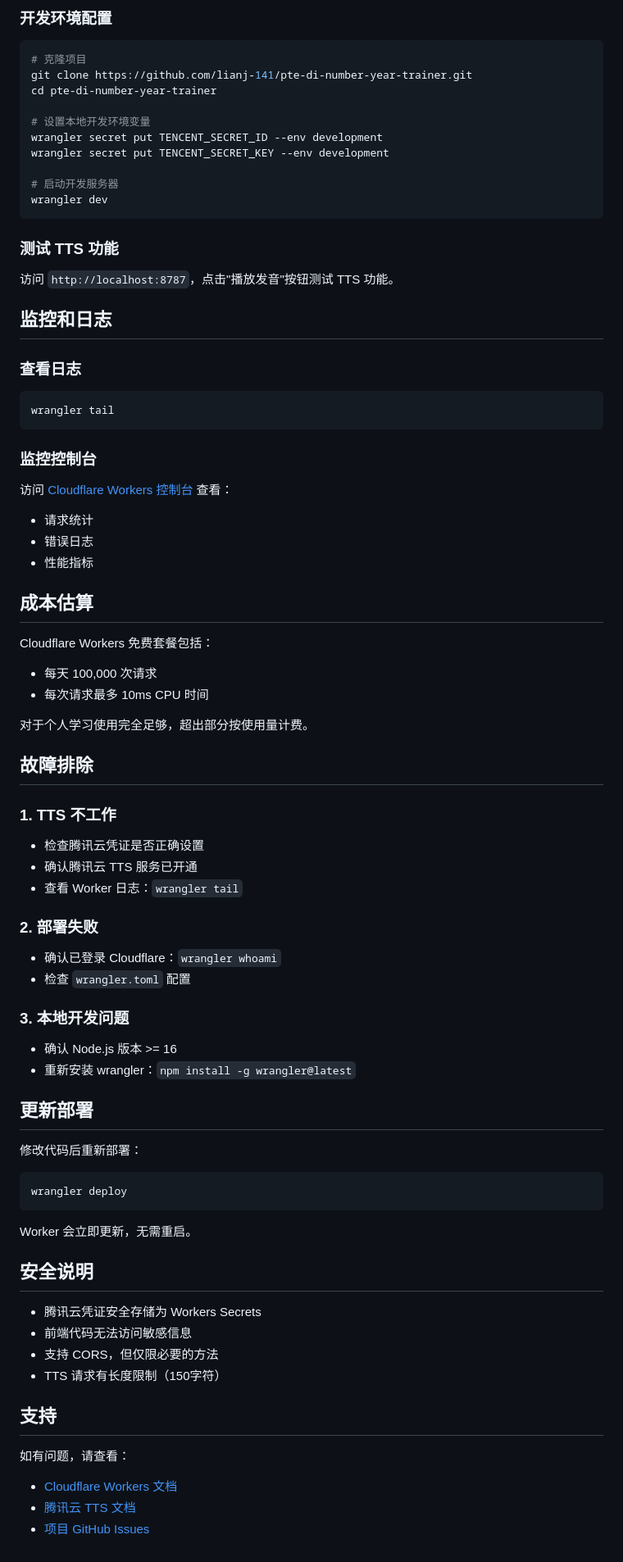
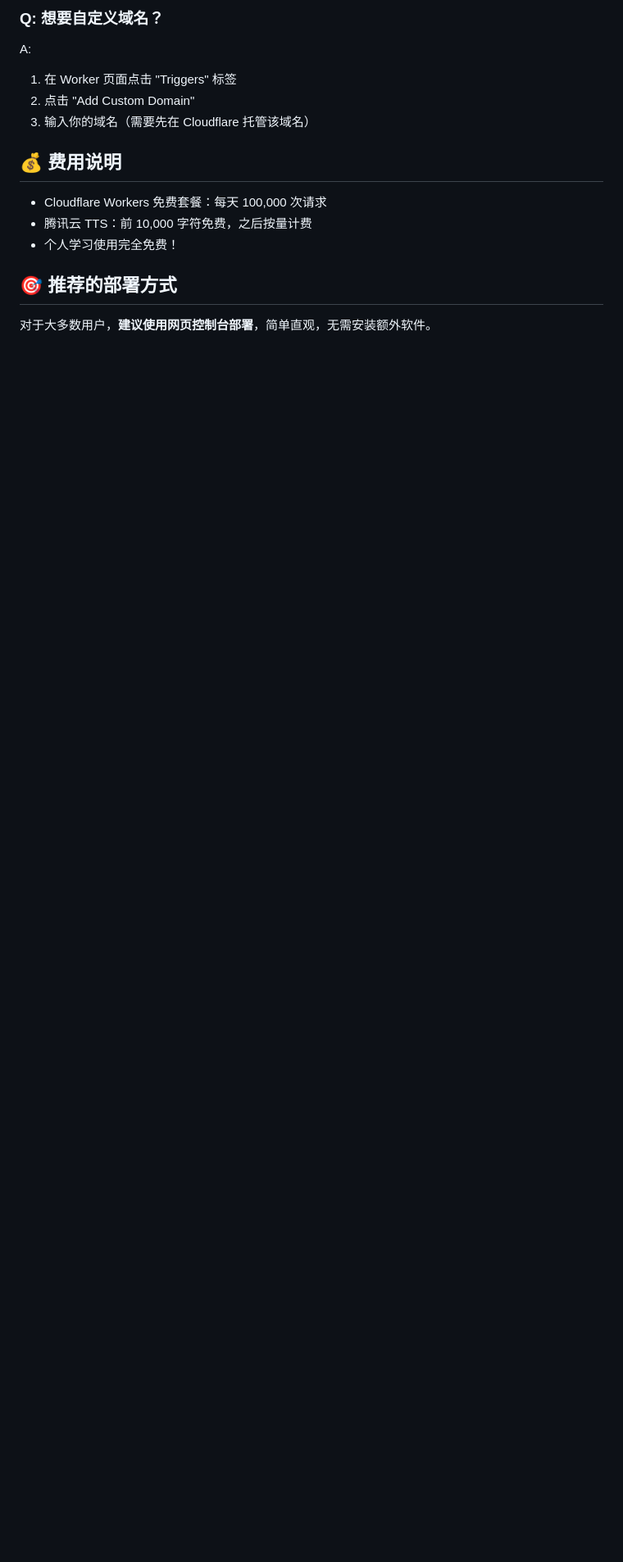
Before and after one commit to lianj-141/pte-di-number-year-trainer, a Markdown page: WORKERS_DEPLOYMENT.md, the part around one of its changes. Shown at 82% size. Drawn GitHub-style; blank space fills up the shorter version.

````diff
--- a/WORKERS_DEPLOYMENT.md
+++ b/WORKERS_DEPLOYMENT.md
@@ -101,76 +123,14 @@ fetch('/api/tts', {
 
-### 开发环境配置
-```bash
-# 克隆项目
-git clone https://github.com/lianj-141/pte-di-number-year-trainer.git
-cd pte-di-number-year-trainer
+### Q: 想要自定义域名？
+A:
+1. 在 Worker 页面点击 "Triggers" 标签
+2. 点击 "Add Custom Domain"
+3. 输入你的域名（需要先在 Cloudflare 托管该域名）
 
-# 设置本地开发环境变量
-wrangler secret put TENCENT_SECRET_ID --env development
-wrangler secret put TENCENT_SECRET_KEY --env development
+## 💰 费用说明
+- Cloudflare Workers 免费套餐：每天 100,000 次请求
+- 腾讯云 TTS：前 10,000 字符免费，之后按量计费
+- 个人学习使用完全免费！
 
-# 启动开发服务器
-wrangler dev
-```
-
-### 测试 TTS 功能
-访问 `http://localhost:8787`，点击"播放发音"按钮测试 TTS 功能。
-
-## 监控和日志
-
-### 查看日志
-```bash
-wrangler tail
-```
-
-### 监控控制台
-访问 [Cloudflare Workers 控制台](https://dash.cloudflare.com/workers) 查看：
-- 请求统计
-- 错误日志
-- 性能指标
-
-## 成本估算
-
-Cloudflare Workers 免费套餐包括：
-- 每天 100,000 次请求
-- 每次请求最多 10ms CPU 时间
-
-对于个人学习使用完全足够，超出部分按使用量计费。
-
-## 故障排除
-
-### 1. TTS 不工作
-- 检查腾讯云凭证是否正确设置
-- 确认腾讯云 TTS 服务已开通
-- 查看 Worker 日志：`wrangler tail`
-
-### 2. 部署失败
-- 确认已登录 Cloudflare：`wrangler whoami`
-- 检查 `wrangler.toml` 配置
-
-### 3. 本地开发问题
-- 确认 Node.js 版本 >= 16
-- 重新安装 wrangler：`npm install -g wrangler@latest`
-
-## 更新部署
-
-修改代码后重新部署：
-```bash
-wrangler deploy
-```
-
-Worker 会立即更新，无需重启。
-
-## 安全说明
-
-- 腾讯云凭证安全存储为 Workers Secrets
-- 前端代码无法访问敏感信息
-- 支持 CORS，但仅限必要的方法
-- TTS 请求有长度限制（150字符）
-
-## 支持
-
-如有问题，请查看：
-- [Cloudflare Workers 文档](https://developers.cloudflare.com/workers/)
-- [腾讯云 TTS 文档](https://cloud.tencent.com/document/product/1073)
-- [项目 GitHub Issues](https://github.com/lianj-141/pte-di-number-year-trainer/issues)
+## 🎯 推荐的部署方式
+对于大多数用户，**建议使用网页控制台部署**，简单直观，无需安装额外软件。
````
Also changed, not shown: other parts of WORKERS_DEPLOYMENT.md (+98 -76 lines).
